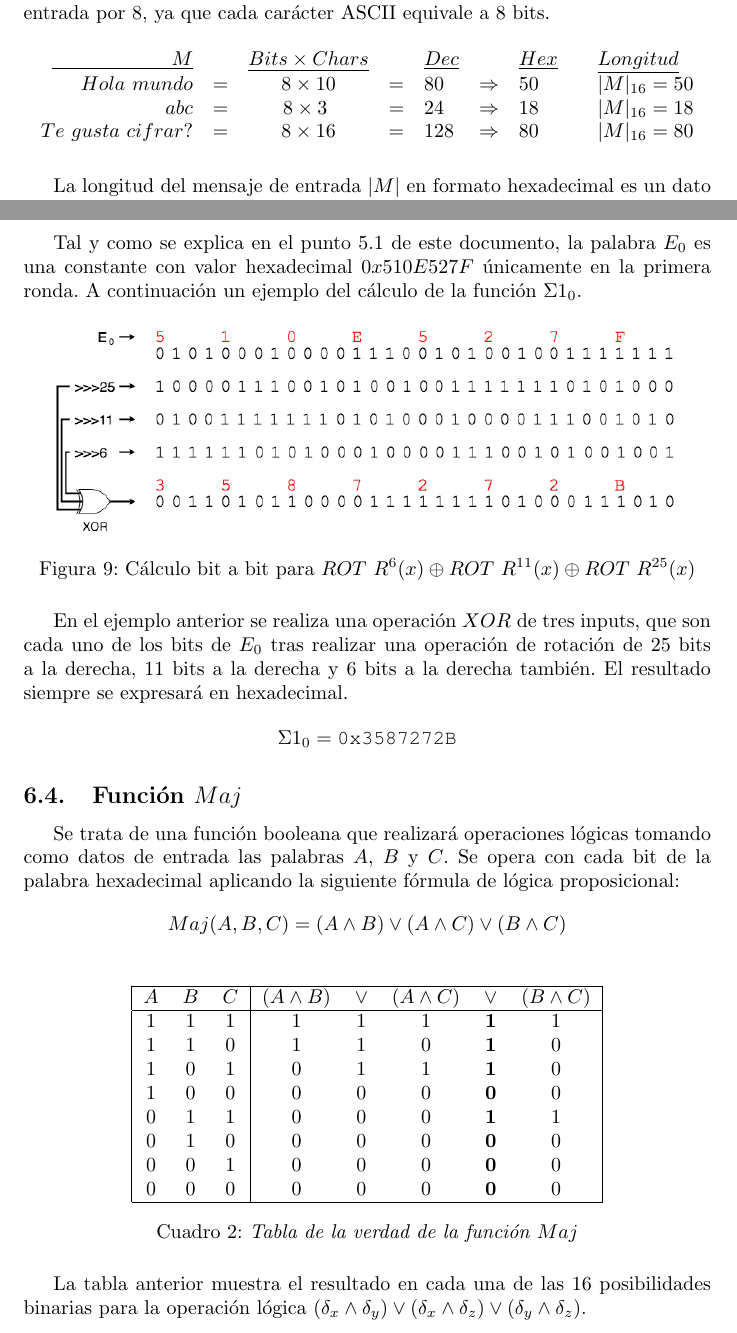
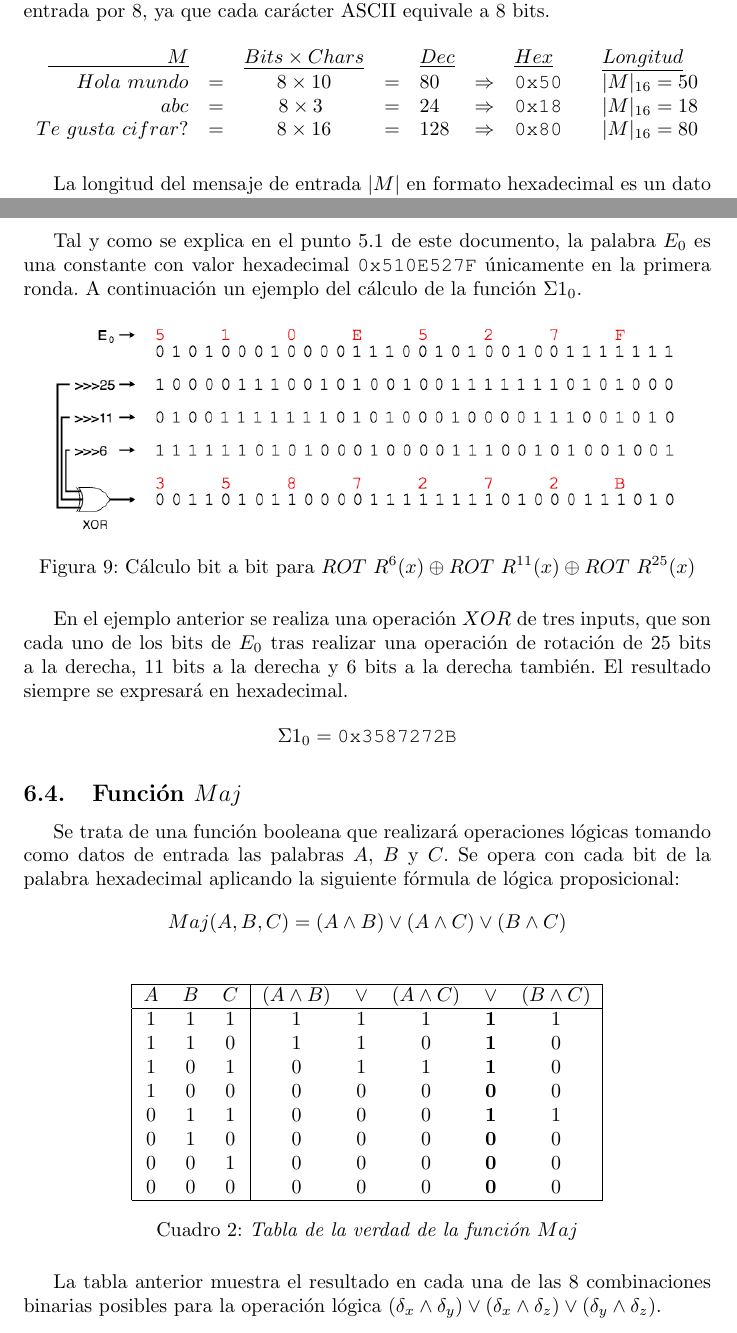
Before and after one commit to JavDomGom/Cryptography, a LaTeX document (SHA-256/Cryptography_SHA-256_es.tex): two parts of pages 4 and 16 of 19, joined at a grey line, cut so that both start at the same text. Compiled offline with pdfLaTeX.

Commit message:
Fix some hexadecimal text format and fix number of binaries posibilities in truth tables.

```diff
--- a/SHA-256/Cryptography_SHA-256_es.tex
+++ b/SHA-256/Cryptography_SHA-256_es.tex
@@ -9,7 +9,7 @@
 \author{Javier Domínguez Gómez \\
 \small{jdg@member.fsf.org} \\
 \small{Fingerprint: 94AD 19F4 9005 EEB2 3384 C20F 5BDC C668 D664 8E2B}}
-\date{v0.1.09 - Abril 2019}
+\date{v0.1.11 - Abril 2019}
 
 \begin{document}
 \maketitle
@@ -107,9 +107,9 @@
             \centering
                 $\begin{array}{rccclclcl}
                     \underline{\qquad \qquad \qquad M} & & \underline{Bits \times Chars} & & \underline{Dec} & & \underline{Hex} & & \underline{Longitud}\\
-                    Hola \ mundo & = & 8 \times 10 & = & 80 & \Rightarrow & 50 & & |M|_{16} = 50 \\
-                    abc & = & 8 \times 3 \ & = & 24 & \Rightarrow & 18 & & |M|_{16} = 18  \\
-                    Te \ gusta \ cifrar? & = & 8 \times 16 & = & 128 & \Rightarrow & 80 & & |M|_{16} = 80
+                    Hola \ mundo & = & 8 \times 10 & = & 80 & \Rightarrow & \texttt{0x50} & & |M|_{16} = 50 \\
+                    abc & = & 8 \times 3 \ & = & 24 & \Rightarrow & \texttt{0x18} & & |M|_{16} = 18  \\
+                    Te \ gusta \ cifrar? & = & 8 \times 16 & = & 128 & \Rightarrow & \texttt{0x80} & & |M|_{16} = 80
                 \end{array}$
             \end{figure}
         La longitud del mensaje de entrada $|M|$ en formato hexadecimal es un dato que se ha de reservar, ya que se utilizará para algunos cálculos en otras funciones.
@@ -518,7 +518,7 @@
             \centering
                 $\Sigma1(x) = ROT \ R^{6}(x) \oplus ROT \ R^{11}(x) \oplus ROT \ R^{25}(x)$
             \end{figure}
-        Tal y como se explica en el punto 5.1 de este documento, la palabra $E_{0}$ es una constante con valor hexadecimal $0x510E527F$ únicamente en la primera ronda. A continuación un ejemplo del cálculo de la función $\Sigma1_{0}$.
+        Tal y como se explica en el punto 5.1 de este documento, la palabra $E_{0}$ es una constante con valor hexadecimal $\texttt{0x510E527F}$ únicamente en la primera ronda. A continuación un ejemplo del cálculo de la función $\Sigma1_{0}$.
             \begin{figure}[H]
             \centering
                 \includegraphics[scale=0.41]{img/SHA-256-function_Sigma1.png}
@@ -555,7 +555,7 @@
             \caption{\textit{Tabla de la verdad de la función $Maj$}}
             \label{table:2}
             \end{table}
-        La tabla anterior muestra el resultado en cada una de las 16 posibilidades binarias para la operación lógica $(\delta_{x} \land \delta_{y}) \lor (\delta_{x} \land \delta_{z}) \lor (\delta_{y} \land \delta_{z})$.
+        La tabla anterior muestra el resultado en cada una de las 8 combinaciones binarias posibles para la operación lógica $(\delta_{x} \land \delta_{y}) \lor (\delta_{x} \land \delta_{z}) \lor (\delta_{y} \land \delta_{z})$.
 
         \vspace{3mm}
         En la primera ronda criptográfica los valores de las palabras $A$, $B$ y $C$ son constantes, tal y como se indica en el punto 5.1 de este documento. El resultado de la función $Maj(A_{0}, B_{0}, C_{0})$ es el siguiente:
```
Also changed, not shown: SHA-256/Cryptography_SHA-256_es.pdf, SHA-256/Cryptography_SHA-256_es.tex (14 more changed lines).
